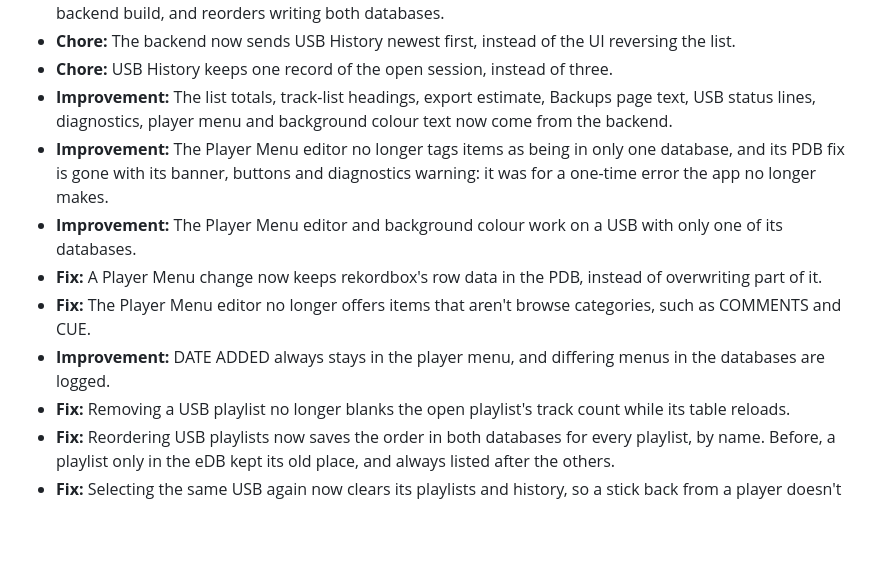
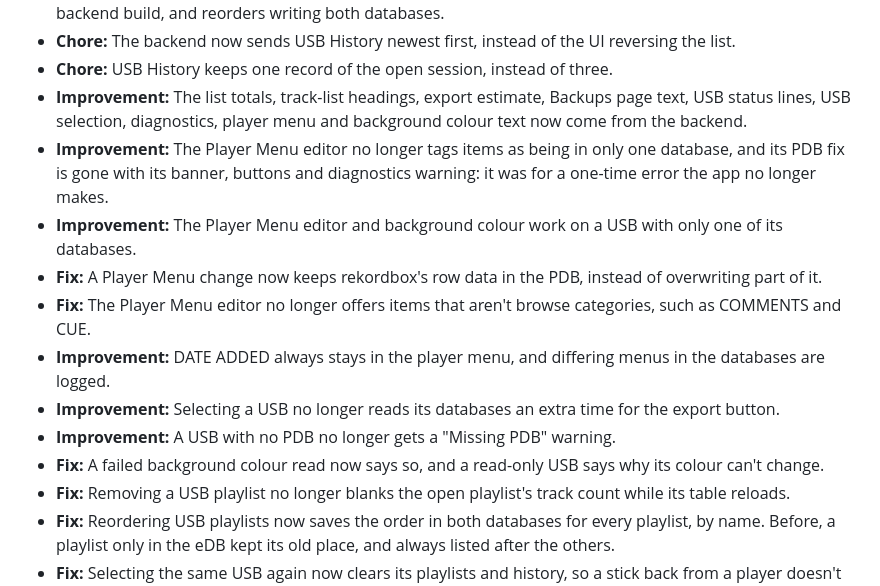
Before and after one commit to haivala/dj-usb-tkit, a Markdown page: CHANGELOG.md, the part around the change. Rendered like a GitHub page; blank space fills up the shorter version.

Commit message:
reqrite USB player menu backend function to support both or either DB

```diff
--- a/CHANGELOG.md
+++ b/CHANGELOG.md
@@ -68,13 +68,16 @@
 - **Chore:** The backend now sends USB History newest first, instead of the UI reversing the list.
 - **Chore:** USB History keeps one record of the open session, instead of three.
 - **Improvement:** The list totals, track-list headings, export estimate, Backups page text, USB
-  status lines, diagnostics, player menu and background colour text now come from the backend.
+  status lines, USB selection, diagnostics, player menu and background colour text now come from the backend.
 - **Improvement:** The Player Menu editor no longer tags items as being in only one database, and its PDB fix is
   gone with its banner, buttons and diagnostics warning: it was for a one-time error the app no longer makes.
 - **Improvement:** The Player Menu editor and background colour work on a USB with only one of its databases.
 - **Fix:** A Player Menu change now keeps rekordbox's row data in the PDB, instead of overwriting part of it.
 - **Fix:** The Player Menu editor no longer offers items that aren't browse categories, such as COMMENTS and CUE.
 - **Improvement:** DATE ADDED always stays in the player menu, and differing menus in the databases are logged.
+- **Improvement:** Selecting a USB no longer reads its databases an extra time for the export button.
+- **Improvement:** A USB with no PDB no longer gets a "Missing PDB" warning.
+- **Fix:** A failed background colour read now says so, and a read-only USB says why its colour can't change.
 - **Fix:** Removing a USB playlist no longer blanks the open playlist's track count while its table reloads.
 - **Fix:** Reordering USB playlists now saves the order in both databases for every playlist, by name.
   Before, a playlist only in the eDB kept its old place, and always listed after the others.
```
Also changed, not shown: docs/assets/player-menu.png, 15 other files.
